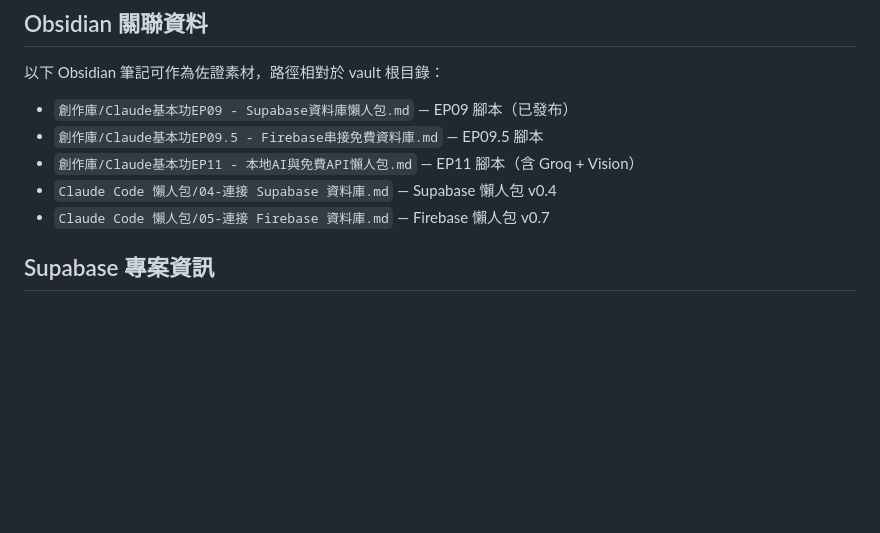
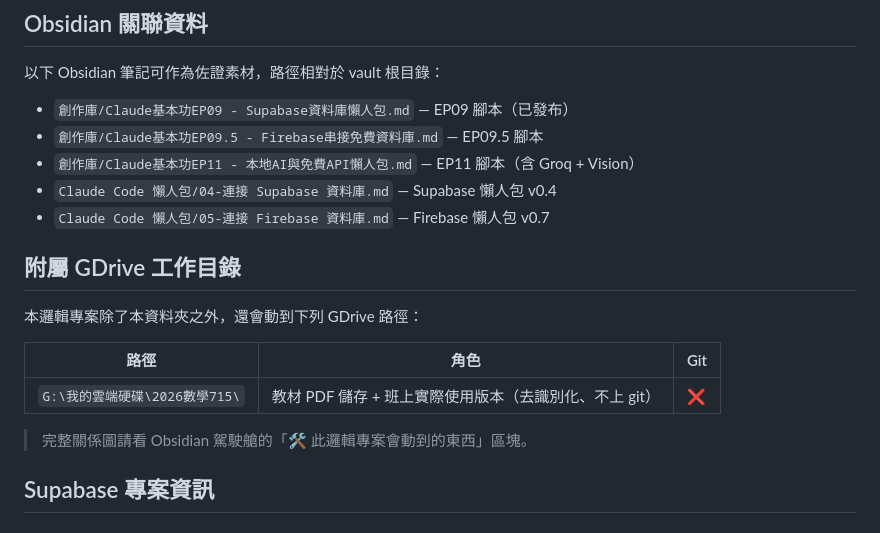
Before and after one commit to mathruffian-dot/2026database, a Markdown page: CLAUDE.md, the part around the change. Drawn GitHub-style; blank space fills up the shorter version.

Commit message:
CLAUDE.md：加「附屬 GDrive 工作目錄」段落
架構升級：邏輯專案概念正式上路。
本邏輯專案（Claude基本功 EP09/9.5/10/11 實作）會動到多個 GDrive
工作目錄，不只 2026database 自己。本次新增「附屬 GDrive 工作目錄」
段落，明確記錄 2026數學715 是本邏輯專案的附屬資料夾（教材 PDF
儲存、班上實際使用版本、不上 git）。

完整的跨資料夾關係圖維護在 Obsidian 駕駛艙的
「🛠️ 此邏輯專案會動到的東西」區塊（單一真理之源原則）。

Co-Authored-By: Claude Opus 4.6 (1M context) <noreply@anthropic.com>

```diff
--- a/CLAUDE.md
+++ b/CLAUDE.md
@@ -37,6 +37,16 @@ Claude基本功 EP09 / EP09.5 / EP10 / EP11 的實作工作目錄：
 - `創作庫/Claude基本功EP11 - 本地AI與免費API懶人包.md` — EP11 腳本（含 Groq + Vision）
 - `Claude Code 懶人包/04-連接 Supabase 資料庫.md` — Supabase 懶人包 v0.4
 - `Claude Code 懶人包/05-連接 Firebase 資料庫.md` — Firebase 懶人包 v0.7
+
+## 附屬 GDrive 工作目錄
+
+本邏輯專案除了本資料夾之外，還會動到下列 GDrive 路徑：
+
+| 路徑 | 角色 | Git |
+|------|------|-----|
+| `G:\我的雲端硬碟\2026數學715\` | 教材 PDF 儲存 + 班上實際使用版本（去識別化、不上 git） | ❌ |
+
+> 完整關係圖請看 Obsidian 駕駛艙的「🛠️ 此邏輯專案會動到的東西」區塊。
 
 ## Supabase 專案資訊
 
```
